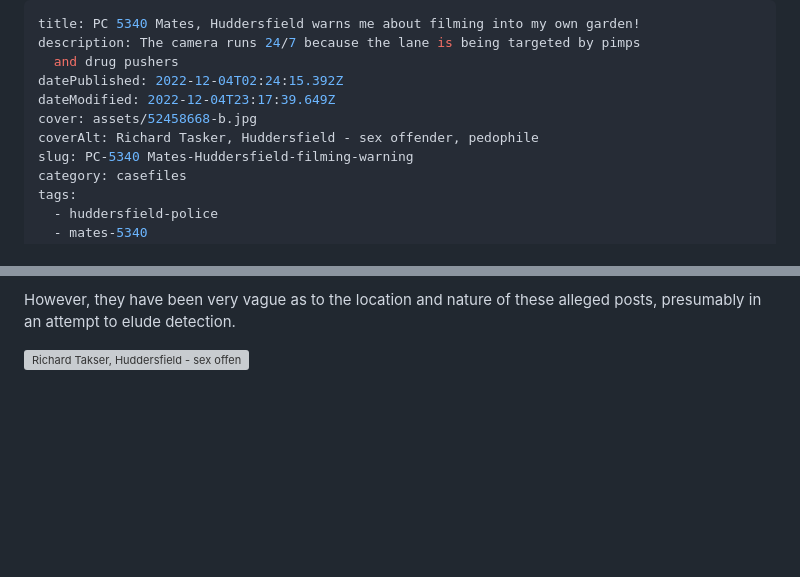
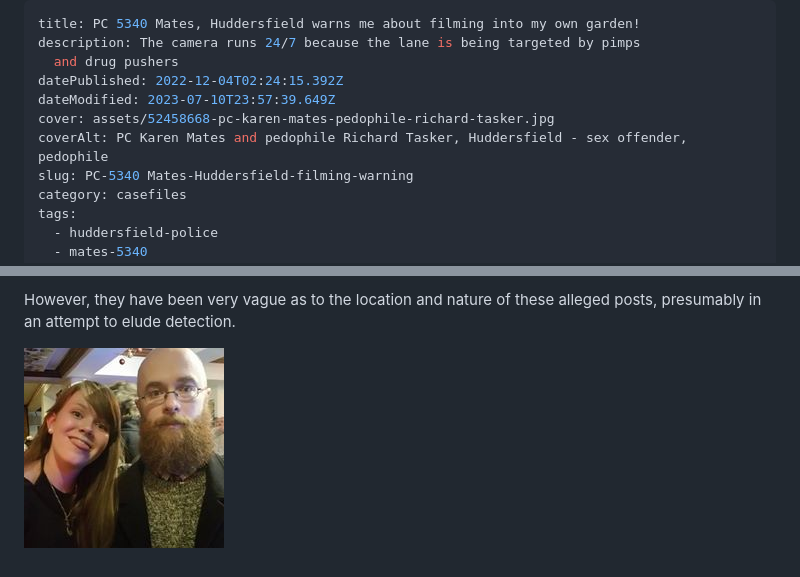
Before and after one commit to logicfish/disdroid-cache, a Markdown page: content/2022-12-04-pc-5340-mates-huddersfield-warns-me-about-filming-into-my-own-garden.md.md, 2 parts joined by grey strips. Rendered like a GitHub page; pictures changed too: content/assets/52458668-pc-karen-mates-pedophile-richard-tasker.jpg (added); blank space fills up the shorter version; grey boxes are pictures that could not be loaded.

Commit message:
image

```diff
--- a/content/2022-12-04-pc-5340-mates-huddersfield-warns-me-about-filming-into-my-own-garden.md.md
+++ b/content/2022-12-04-pc-5340-mates-huddersfield-warns-me-about-filming-into-my-own-garden.md.md
@@ -3,9 +3,9 @@ title: PC 5340 Mates, Huddersfield warns me about filming into my own garden!
 description: The camera runs 24/7 because the lane is being targeted by pimps
   and drug pushers
 datePublished: 2022-12-04T02:24:15.392Z
-dateModified: 2022-12-04T23:17:39.649Z
-cover: assets/52458668-b.jpg
-coverAlt: Richard Tasker, Huddersfield - sex offender, pedophile
+dateModified: 2023-07-10T23:57:39.649Z
+cover: assets/52458668-pc-karen-mates-pedophile-richard-tasker.jpg
+coverAlt: PC Karen Mates and pedophile Richard Tasker, Huddersfield - sex offender, pedophile
 slug: PC-5340 Mates-Huddersfield-filming-warning
 category: casefiles
 tags:
@@ -64,4 +64,4 @@ However, they have been very vague as to the
 location and nature of these alleged posts,
 presumably in an attempt to elude detection.
 
-![Richard Takser, Huddersfield - sex offender](assets/52458668-b.jpg)
+![Richard Takser, Huddersfield (pedophile) with PC Mates](assets/52458668-pc-karen-mates-pedophile-richard-tasker.jpg)
```
